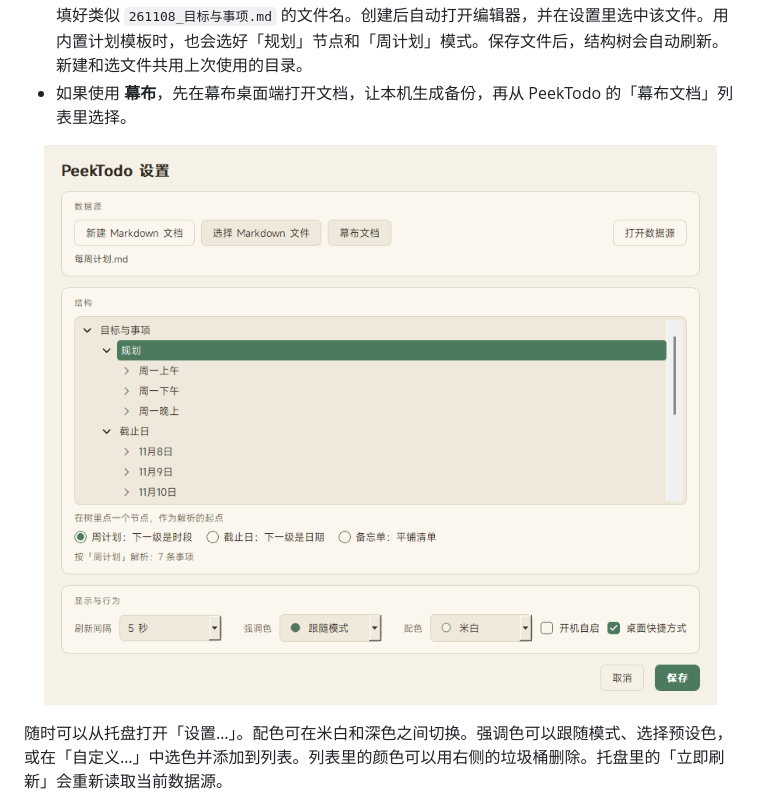
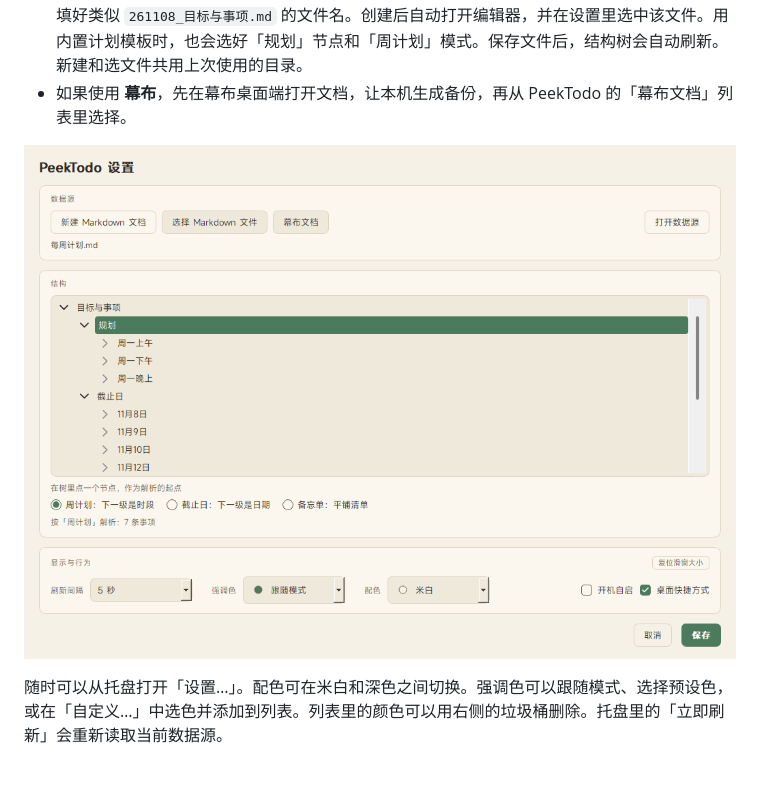
Before and after one commit to ConstVain/PeekTodo, a Markdown page: README.md, the part around the change. Drawn GitHub-style; pictures changed too: docs/screenshots/settings-panel-reset.png (added), docs/screenshots/settings.png (deleted); blank space fills up the shorter version.

```diff
--- a/README.md
+++ b/README.md
@@ -30,7 +30,7 @@ python -m pip install -e .
 - 如果使用 **幕布**，先在幕布桌面端打开文档，让本机生成备份，再从 PeekTodo 的「幕布文档」列表里选择。
 
 <p align="center">
-  <img src="docs/screenshots/settings.png" alt="米白主题的 PeekTodo 设置窗口，显示数据源、结构树和强调色选项" width="820">
+  <img src="docs/screenshots/settings-panel-reset.png" alt="PeekTodo 设置窗口，显示与行为区块右上角有复位滑窗大小按钮" width="820">
 </p>
 
 随时可以从托盘打开「设置…」。配色可在米白和深色之间切换。强调色可以跟随模式、选择预设色，或在「自定义…」中选色并添加到列表。列表里的颜色可以用右侧的垃圾桶删除。托盘里的「立即刷新」会重新读取当前数据源。
```
Also changed, not shown: README.en.md (+1 -1 lines).
